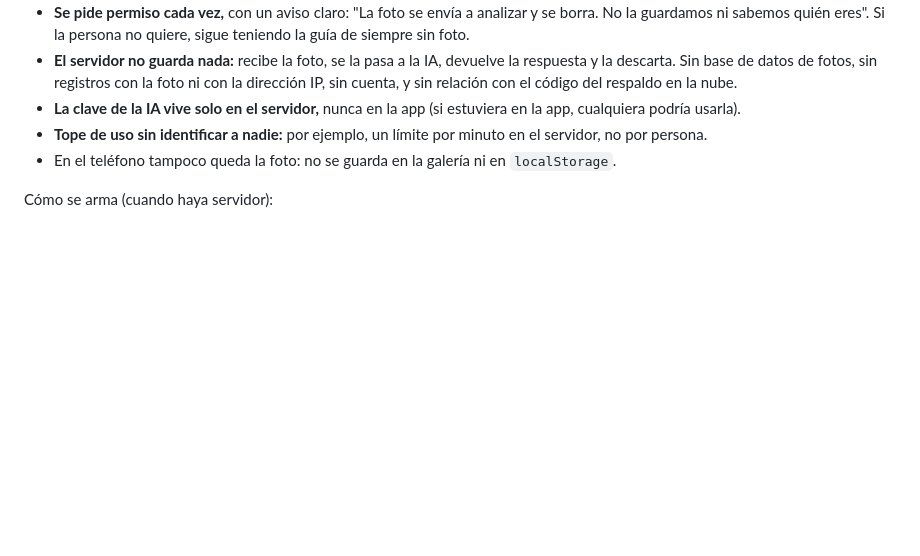
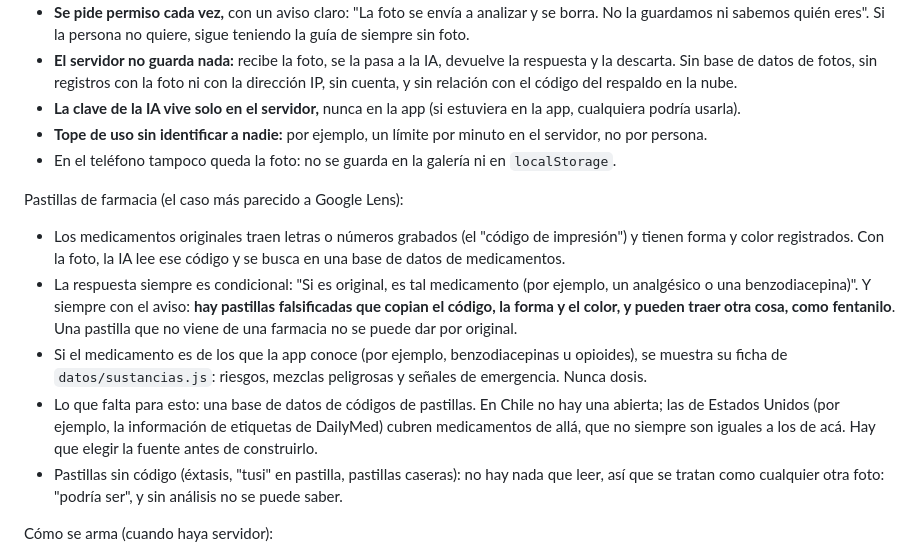
Before and after one commit to luiskoops-source/cabeza-despejada, a Markdown page: README.md, the part around the change. GitHub-like rendering; blank space fills up the shorter version.

Commit message:
Diseño de la foto: caso de las pastillas de farmacia (código grabado)
Co-Authored-By: Claude Opus 5.5 <noreply@anthropic.com>
Claude-Session: https://claude.ai/code/session_01S4Phsbfqno5uHNbVhrtCAw

```diff
--- a/README.md
+++ b/README.md
@@ -137,6 +137,13 @@ Cómo se protege el anonimato:
 - **Tope de uso sin identificar a nadie:** por ejemplo, un límite por minuto en el servidor, no por persona.
 - En el teléfono tampoco queda la foto: no se guarda en la galería ni en `localStorage`.
 
+Pastillas de farmacia (el caso más parecido a Google Lens):
+- Los medicamentos originales traen letras o números grabados (el "código de impresión") y tienen forma y color registrados. Con la foto, la IA lee ese código y se busca en una base de datos de medicamentos.
+- La respuesta siempre es condicional: "Si es original, es tal medicamento (por ejemplo, un analgésico o una benzodiacepina)". Y siempre con el aviso: **hay pastillas falsificadas que copian el código, la forma y el color, y pueden traer otra cosa, como fentanilo**. Una pastilla que no viene de una farmacia no se puede dar por original.
+- Si el medicamento es de los que la app conoce (por ejemplo, benzodiacepinas u opioides), se muestra su ficha de `datos/sustancias.js`: riesgos, mezclas peligrosas y señales de emergencia. Nunca dosis.
+- Lo que falta para esto: una base de datos de códigos de pastillas. En Chile no hay una abierta; las de Estados Unidos (por ejemplo, la información de etiquetas de DailyMed) cubren medicamentos de allá, que no siempre son iguales a los de acá. Hay que elegir la fuente antes de construirlo.
+- Pastillas sin código (éxtasis, "tusi" en pastilla, pastillas caseras): no hay nada que leer, así que se tratan como cualquier otra foto: "podría ser", y sin análisis no se puede saber.
+
 Cómo se arma (cuando haya servidor):
 1. Una función del servidor (por ejemplo en Supabase, igual que el respaldo) que recibe la imagen ya limpia y llama a una IA con visión (por ejemplo la API de Claude).
 2. A la IA se le dan las instrucciones de arriba y la lista de ids de `datos/ofrecieron.js`, y se le pide que conteste solo en un formato fijo: `{ aspecto, posibles: [ids], seguridad: "baja" }`. La app ignora cualquier otra cosa que conteste.
```
